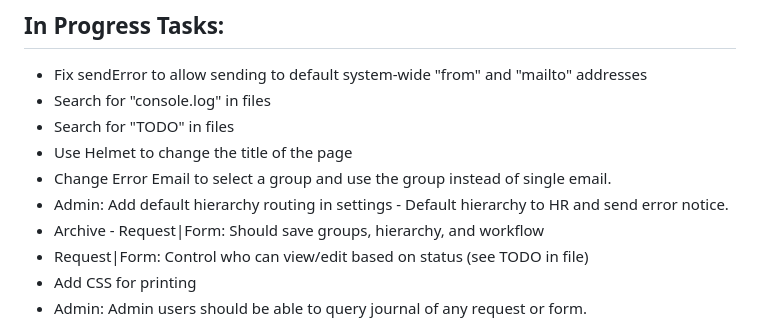
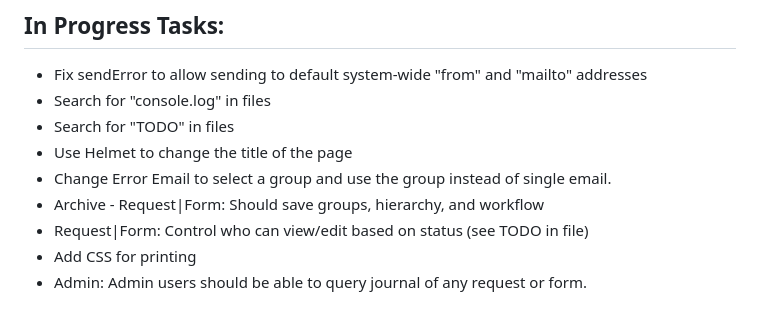
Before and after one commit to BinghamtonUniversity/hrforms2, a Markdown page: TODO.md, the part around one of its changes. Drawn GitHub-style.

```diff
--- a/TODO.md
+++ b/TODO.md
@@ -37,7 +37,6 @@ Date of Transactions was 09/14/2023
   * Search for "TODO" in files
   * Use Helmet to change the title of the page
   * Change Error Email to select a group and use the group instead of single email.
-  * Admin: Add default hierarchy routing in settings - Default hierarchy to HR and send error notice.
   * Archive - Request|Form: Should save groups, hierarchy, and workflow
   * Request|Form: Control who can view/edit based on status (see TODO in file)
   * Add CSS for printing
```
Also changed, not shown: other parts of TODO.md (+4 -4 lines), CHANGELOG.md (+7 -0 lines), dist/htdocs/CHANGELOG.md (+9 -1 lines).
